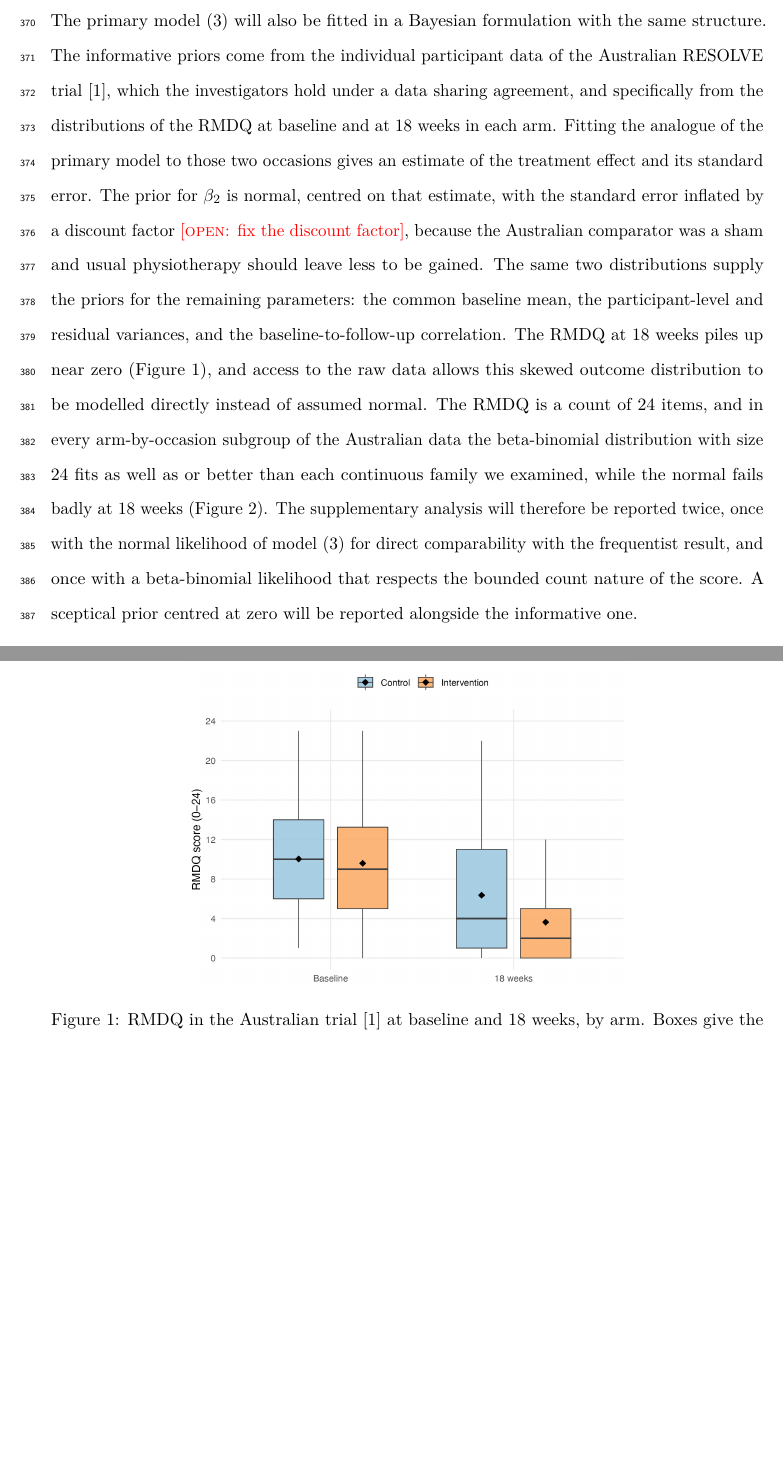
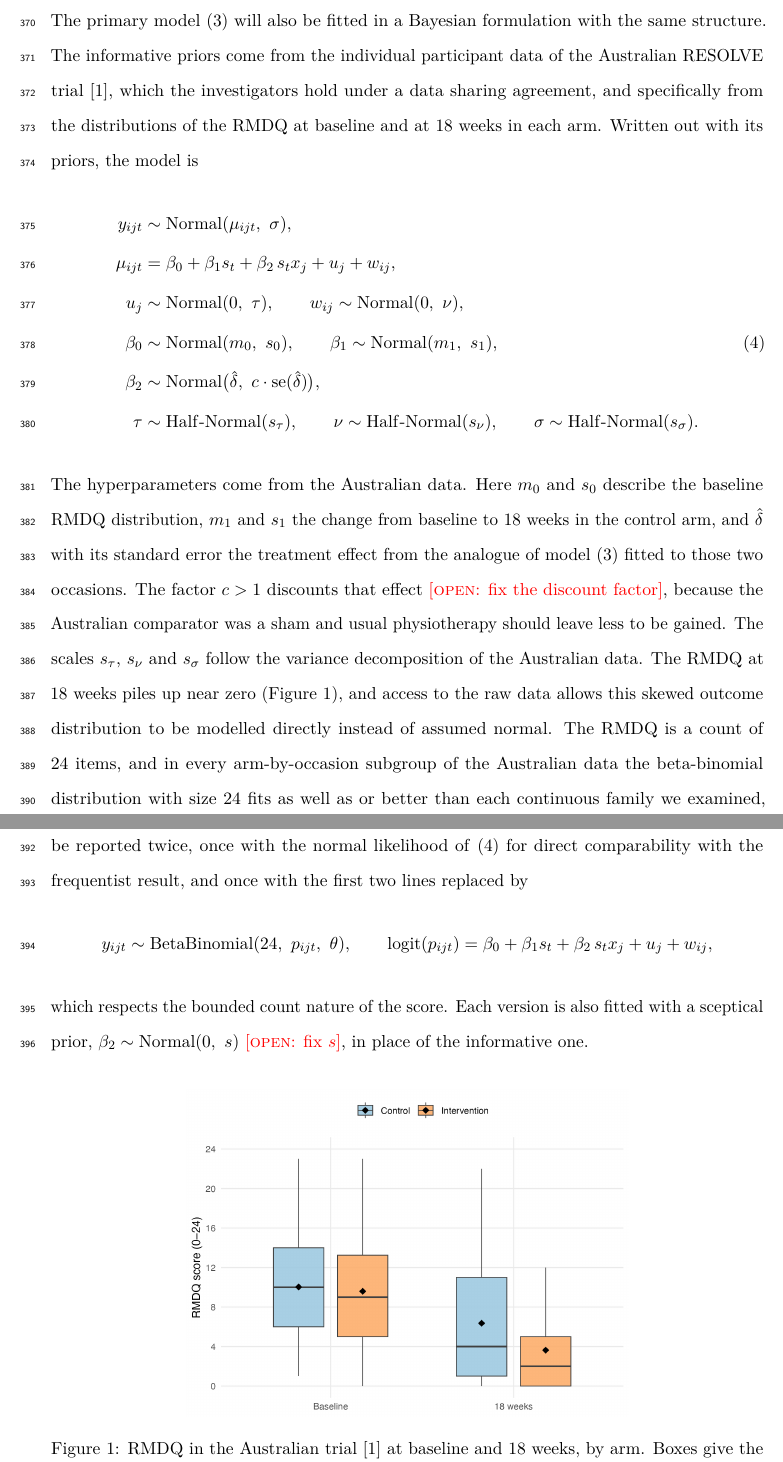
Before and after one commit to jdegenfellner/Resolve_Swiss_Statistical_Analysis_Plan, a LaTeX document (paper.tex): two parts of pages 16 and 17 of 28 before the commit and two parts of pages 16 and 17 of 29 after it, joined at a grey line, cut so that both start at the same text, the shorter picture padded with empty space. Compiled offline with pdfLaTeX.

Commit message:
Write the Bayesian model in stacked notation with its priors

```diff
--- a/paper.tex
+++ b/paper.tex
@@ -764,14 +764,31 @@ The primary model \eqref{eq:primary} will also be fitted in a Bayesian
 formulation with the same structure. The informative priors come from the
 individual participant data of the Australian RESOLVE trial
 \citep{bagg2022}, which the investigators hold under a data sharing agreement, and specifically from the distributions
-of the RMDQ at baseline and at 18 weeks in each arm. Fitting the analogue of the primary model to
-those two occasions gives an estimate of the treatment effect and its
-standard error. The prior for $\beta_2$ is normal, centred on that estimate,
-with the standard error inflated by a discount factor \open{fix the discount
-factor}, because the Australian comparator was a sham and usual physiotherapy
-should leave less to be gained. The same two distributions supply the priors
-for the remaining parameters: the common baseline mean, the participant-level
-and residual variances, and the baseline-to-follow-up correlation. The RMDQ at
+of the RMDQ at baseline and at 18 weeks in each arm. Written out with its priors, the model is
+\begin{align}
+\label{eq:bayes}
+y_{ijt} &\sim \mathrm{Normal}(\mu_{ijt},\ \sigma), \nonumber\\
+\mu_{ijt} &= \beta_0 + \beta_1 s_t + \beta_2\, s_t x_j + u_j + w_{ij},
+  \nonumber\\
+u_j &\sim \mathrm{Normal}(0,\ \tau), \qquad
+  w_{ij} \sim \mathrm{Normal}(0,\ \nu), \nonumber\\
+\beta_0 &\sim \mathrm{Normal}(m_0,\ s_0), \qquad
+  \beta_1 \sim \mathrm{Normal}(m_1,\ s_1), \\
+\beta_2 &\sim \mathrm{Normal}\bigl(\hat\delta,\ c \cdot \mathrm{se}(\hat\delta)\bigr),
+  \nonumber\\
+\tau &\sim \mathrm{Half\text{-}Normal}(s_\tau), \qquad
+  \nu \sim \mathrm{Half\text{-}Normal}(s_\nu), \qquad
+  \sigma \sim \mathrm{Half\text{-}Normal}(s_\sigma). \nonumber
+\end{align}
+The hyperparameters come from the Australian data. Here $m_0$ and $s_0$
+describe the baseline RMDQ distribution, $m_1$ and $s_1$ the change from
+baseline to 18 weeks in the control arm, and $\hat\delta$ with its standard
+error the treatment effect from the analogue of model \eqref{eq:primary}
+fitted to those two occasions. The factor $c > 1$ discounts that effect
+\open{fix the discount factor}, because the Australian comparator was a sham
+and usual physiotherapy should leave less to be gained. The scales
+$s_\tau$, $s_\nu$ and $s_\sigma$ follow the variance decomposition of the
+Australian data. The RMDQ at
 18 weeks piles up near zero (Figure~\ref{fig:ausbox}), and access to the raw
 data allows this skewed outcome distribution to be modelled directly instead
 of assumed normal. The RMDQ is a count of 24 items, and in every
@@ -779,11 +796,16 @@ arm-by-occasion subgroup of the Australian data the beta-binomial
 distribution with size 24 fits as well as or better than each continuous
 family we examined, while the normal fails badly at 18 weeks
 (Figure~\ref{fig:ausdist}). The supplementary analysis will therefore be
-reported twice, once with the normal likelihood of model \eqref{eq:primary}
-for direct comparability with the frequentist result, and once with a
-beta-binomial likelihood that respects the bounded count nature of the
-score. A sceptical prior centred at zero will be reported alongside the
-informative one.
+reported twice, once with the normal likelihood of \eqref{eq:bayes} for
+direct comparability with the frequentist result, and once with the first two
+lines replaced by
+\begin{equation*}
+y_{ijt} \sim \mathrm{BetaBinomial}(24,\ p_{ijt},\ \theta), \qquad
+\mathrm{logit}(p_{ijt}) = \beta_0 + \beta_1 s_t + \beta_2\, s_t x_j + u_j + w_{ij},
+\end{equation*}
+which respects the bounded count nature of the score. Each version is also
+fitted with a sceptical prior, $\beta_2 \sim \mathrm{Normal}(0,\ s)$
+\open{fix $s$}, in place of the informative one.
 
 \begin{figure}[ht]
 \centering
```
Also changed, not shown: paper.pdf.
